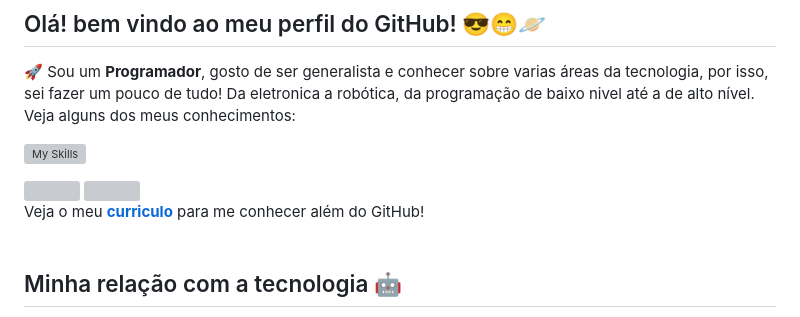
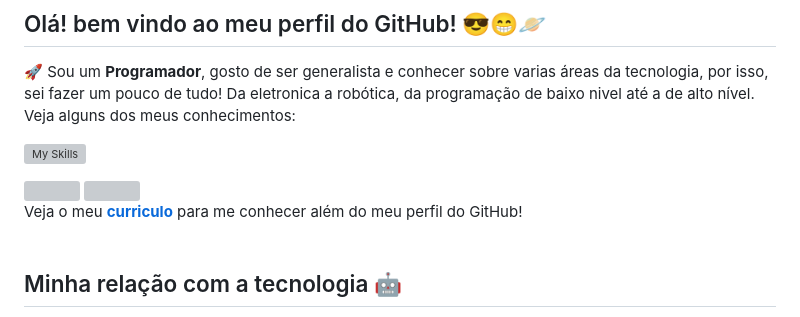
Before and after one commit to MarcosMaga/MarcosMaga, a Markdown page: README.md, the part around the change. Drawn GitHub-style; grey boxes are pictures that could not be loaded.

```diff
--- a/README.md
+++ b/README.md
@@ -9,7 +9,7 @@
 <img height="180em" src="https://github-readme-stats-eight-lac.vercel.app/api/top-langs/?username=MarcosMaga&layout=compact&langs_count=7&theme=dark"/>
 <img height="180em" src="https://github-readme-stats-eight-lac.vercel.app/api?username=MarcosMaga&show_icons=true&theme=dark&include_all_commits=true&count_private=true"/>
 </div>
-Veja o meu <a href="https://drive.google.com/file/d/1W7-_--TCyr94pbd98OB_b1cRMJYodpyx/view?usp=share_link" target="_blank"><b>curriculo</b></a> para me conhecer além do GitHub!
+Veja o meu <a href="https://drive.google.com/file/d/1W7-_--TCyr94pbd98OB_b1cRMJYodpyx/view?usp=share_link" target="_blank"><b>curriculo</b></a> para me conhecer além do meu perfil do GitHub!
 <br><br>
 
  ## Minha relação com a tecnologia 🤖
```
